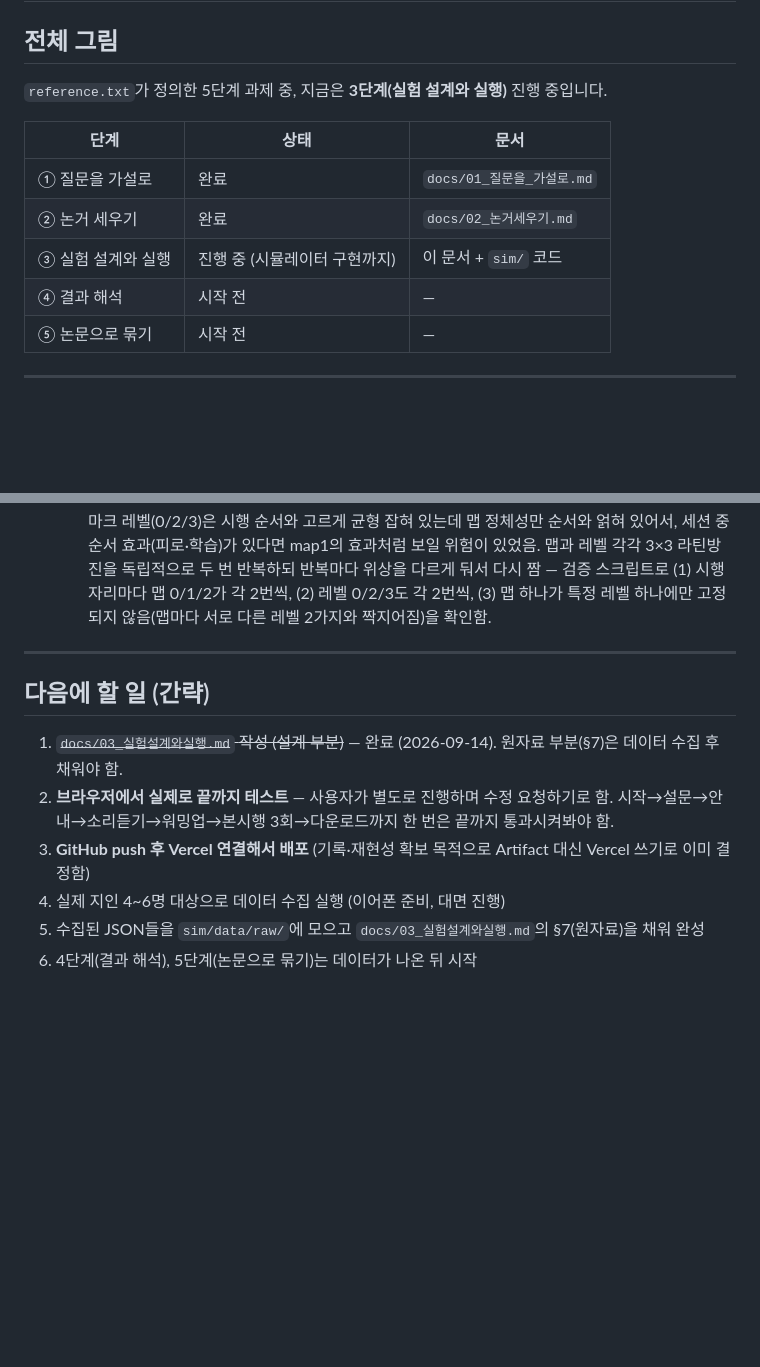
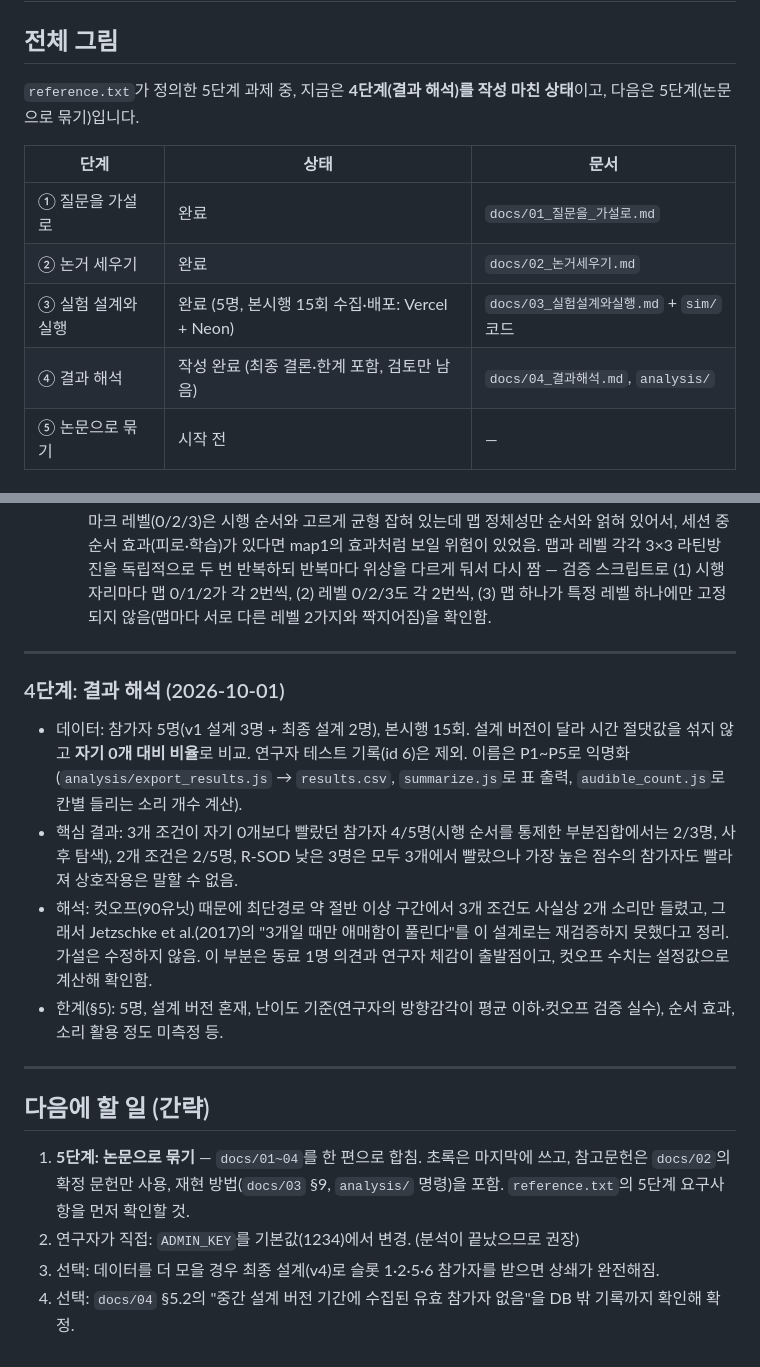
Before and after one commit to HTH-0/aleph_thesis, a Markdown page: docs/진행상황.md, 2 parts joined by grey strips. Drawn GitHub-style; blank space fills up the shorter version.

```diff
--- a/docs/진행상황.md
+++ b/docs/진행상황.md
@@ -2,14 +2,14 @@
 
 ## 전체 그림
 
-`reference.txt`가 정의한 5단계 과제 중, 지금은 **3단계(실험 설계와 실행)** 진행 중입니다.
+`reference.txt`가 정의한 5단계 과제 중, 지금은 **4단계(결과 해석)를 작성 마친 상태**이고, 다음은 5단계(논문으로 묶기)입니다.
 
 | 단계 | 상태 | 문서 |
 |---|---|---|
 | ① 질문을 가설로 | 완료 | `docs/01_질문을_가설로.md` |
 | ② 논거 세우기 | 완료 | `docs/02_논거세우기.md` |
-| ③ 실험 설계와 실행 | 진행 중 (시뮬레이터 구현까지) | 이 문서 + `sim/` 코드 |
-| ④ 결과 해석 | 시작 전 | — |
+| ③ 실험 설계와 실행 | 완료 (5명, 본시행 15회 수집·배포: Vercel + Neon) | `docs/03_실험설계와실행.md` + `sim/` 코드 |
+| ④ 결과 해석 | 작성 완료 (최종 결론·한계 포함, 검토만 남음) | `docs/04_결과해석.md`, `analysis/` |
 | ⑤ 논문으로 묶기 | 시작 전 | — |
 
 ---
@@ -93,11 +93,18 @@
 
 ---
 
+### 4단계: 결과 해석 (2026-10-01)
+
+- 데이터: 참가자 5명(v1 설계 3명 + 최종 설계 2명), 본시행 15회. 설계 버전이 달라 시간 절댓값을 섞지 않고 **자기 0개 대비 비율**로 비교. 연구자 테스트 기록(id 6)은 제외. 이름은 P1~P5로 익명화(`analysis/export_results.js` → `results.csv`, `summarize.js`로 표 출력, `audible_count.js`로 칸별 들리는 소리 개수 계산).
+- 핵심 결과: 3개 조건이 자기 0개보다 빨랐던 참가자 4/5명(시행 순서를 통제한 부분집합에서는 2/3명, 사후 탐색), 2개 조건은 2/5명, R-SOD 낮은 3명은 모두 3개에서 빨랐으나 가장 높은 점수의 참가자도 빨라져 상호작용은 말할 수 없음.
+- 해석: 컷오프(90유닛) 때문에 최단경로 약 절반 이상 구간에서 3개 조건도 사실상 2개 소리만 들렸고, 그래서 Jetzschke et al.(2017)의 "3개일 때만 애매함이 풀린다"를 이 설계로는 재검증하지 못했다고 정리. 가설은 수정하지 않음. 이 부분은 동료 1명 의견과 연구자 체감이 출발점이고, 컷오프 수치는 설정값으로 계산해 확인함.
+- 한계(§5): 5명, 설계 버전 혼재, 난이도 기준(연구자의 방향감각이 평균 이하·컷오프 검증 실수), 순서 효과, 소리 활용 정도 미측정 등.
+
+---
+
 ## 다음에 할 일 (간략)
 
-1. ~~`docs/03_실험설계와실행.md` 작성 (설계 부분)~~ — 완료 (2026-09-14). 원자료 부분(§7)은 데이터 수집 후 채워야 함.
-2. **브라우저에서 실제로 끝까지 테스트** — 사용자가 별도로 진행하며 수정 요청하기로 함. 시작→설문→안내→소리듣기→워밍업→본시행 3회→다운로드까지 한 번은 끝까지 통과시켜봐야 함.
-3. **GitHub push 후 Vercel 연결해서 배포** (기록·재현성 확보 목적으로 Artifact 대신 Vercel 쓰기로 이미 결정함)
-4. 실제 지인 4~6명 대상으로 데이터 수집 실행 (이어폰 준비, 대면 진행)
-5. 수집된 JSON들을 `sim/data/raw/`에 모으고 `docs/03_실험설계와실행.md`의 §7(원자료)을 채워 완성
-6. 4단계(결과 해석), 5단계(논문으로 묶기)는 데이터가 나온 뒤 시작
+1. **5단계: 논문으로 묶기** — `docs/01~04`를 한 편으로 합침. 초록은 마지막에 쓰고, 참고문헌은 `docs/02`의 확정 문헌만 사용, 재현 방법(`docs/03` §9, `analysis/` 명령)을 포함. `reference.txt`의 5단계 요구사항을 먼저 확인할 것.
+2. 연구자가 직접: `ADMIN_KEY`를 기본값(1234)에서 변경. (분석이 끝났으므로 권장)
+3. 선택: 데이터를 더 모을 경우 최종 설계(v4)로 슬롯 1·2·5·6 참가자를 받으면 상쇄가 완전해짐.
+4. 선택: `docs/04` §5.2의 "중간 설계 버전 기간에 수집된 유효 참가자 없음"을 DB 밖 기록까지 확인해 확정.
```
Also changed, not shown: docs/03_실험설계와실행.md (+7 -5 lines).
